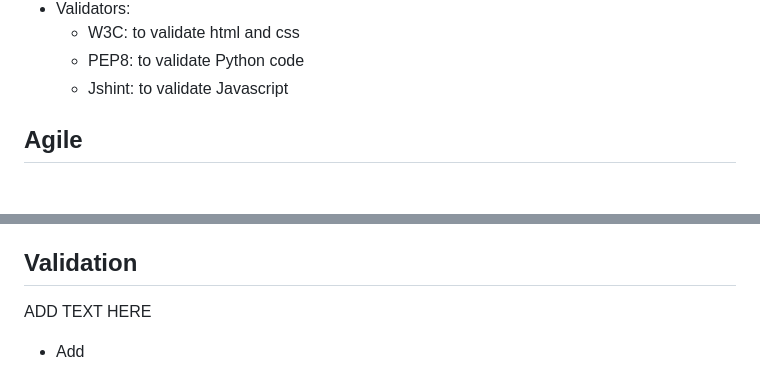
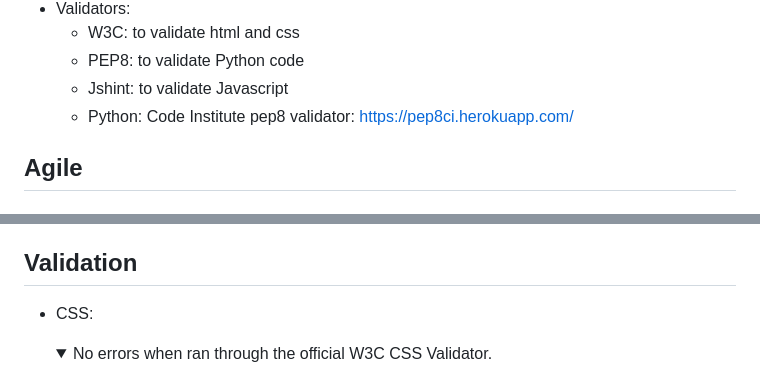
Before and after one commit to RozWelch/CareHub-Project4-2023, a Markdown page: README.md, 2 parts joined by grey strips. Drawn GitHub-style; folded sections open.

Commit message:
Add validation section to Readme file

```diff
--- a/README.md
+++ b/README.md
@@ -175,6 +175,7 @@ These open in a separate browser window to avoid taking the user away from the s
     * W3C: to validate html and css
     * PEP8: to validate Python code
     * Jshint: to validate Javascript
+    * Python: Code Institute pep8 validator: https://pep8ci.herokuapp.com/
 
 ## Agile
 
@@ -195,6 +196,7 @@ These open in a separate browser window to avoid taking the user away from the s
 
 ## Validation
 
-ADD TEXT HERE
-* Add
+* CSS:
+    <details>
+    <summary>No errors when ran through the official W3C CSS Validator.</summary>
 
```
Also changed, not shown: other parts of README.md (+51 -1 lines), assets/readmeimages/validations/jshint_valid.jpg (added).
